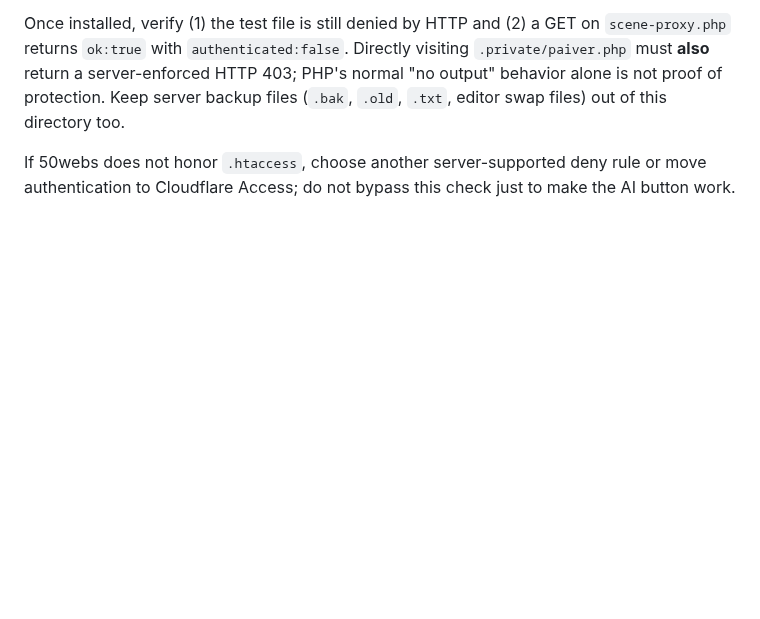
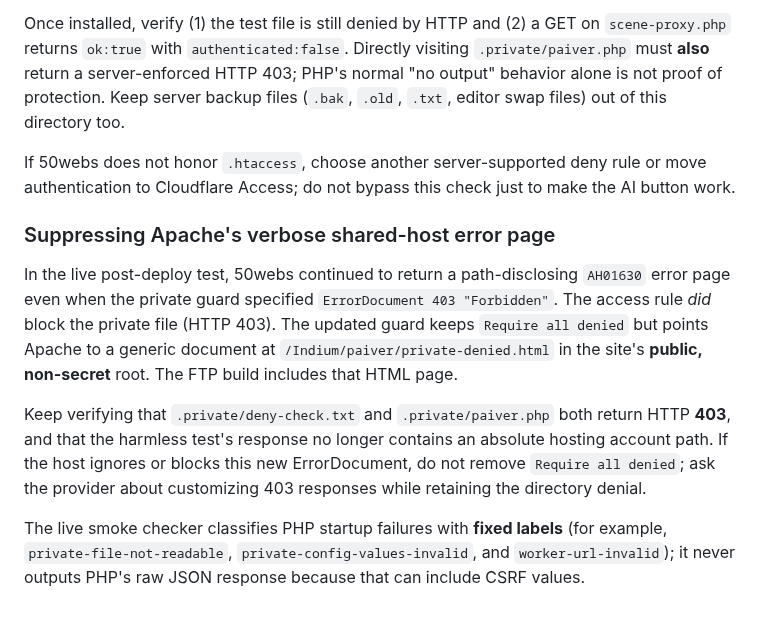
Before and after one commit to Teethree89/paige-video-render, a Markdown page: docs/PHP_AI_SCENE_SETUP.md, the part around the change. Drawn GitHub-style; blank space fills up the shorter version.

Commit message:
Explain verified Apache disclosure despite inline error and new site-owned 403 document

```diff
--- a/docs/PHP_AI_SCENE_SETUP.md
+++ b/docs/PHP_AI_SCENE_SETUP.md
@@ -126,3 +126,12 @@ Copy the same contents as the private `docs/paiver.config.example.php` template.
 Once installed, verify (1) the test file is still denied by HTTP and (2) a GET on `scene-proxy.php` returns `ok:true` with `authenticated:false`. Directly visiting `.private/paiver.php` must **also** return a server-enforced HTTP 403; PHP's normal "no output" behavior alone is not proof of protection. Keep server backup files (`.bak`, `.old`, `.txt`, editor swap files) out of this directory too.
 
 If 50webs does not honor `.htaccess`, choose another server-supported deny rule or move authentication to Cloudflare Access; do not bypass this check just to make the AI button work.
+
+
+### Suppressing Apache's verbose shared-host error page
+
+In the live post-deploy test, 50webs continued to return a path-disclosing `AH01630` error page even when the private guard specified `ErrorDocument 403 "Forbidden"`. The access rule *did* block the private file (HTTP 403). The updated guard keeps `Require all denied` but points Apache to a generic document at `/Indium/paiver/private-denied.html` in the site's **public, non-secret** root. The FTP build includes that HTML page.
+
+Keep verifying that `.private/deny-check.txt` and `.private/paiver.php` both return HTTP **403**, and that the harmless test's response no longer contains an absolute hosting account path. If the host ignores or blocks this new ErrorDocument, do not remove `Require all denied`; ask the provider about customizing 403 responses while retaining the directory denial.
+
+The live smoke checker classifies PHP startup failures with **fixed labels** (for example, `private-file-not-readable`, `private-config-values-invalid`, and `worker-url-invalid`); it never outputs PHP's raw JSON response because that can include CSRF values.
```
